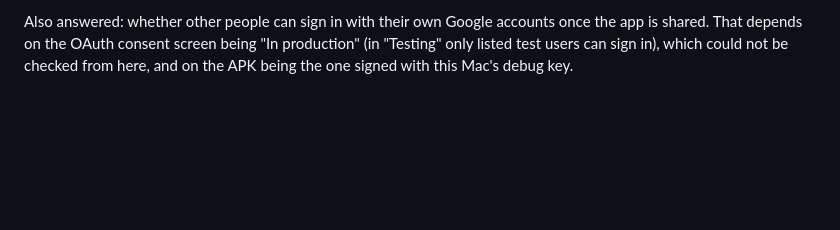
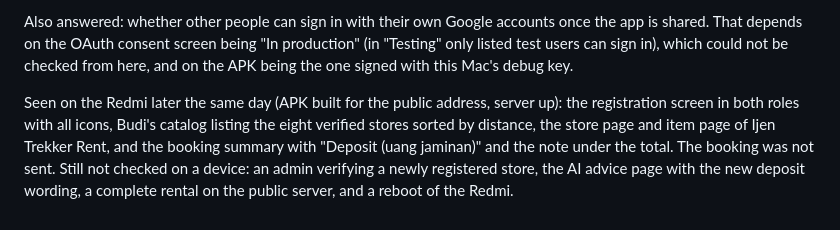
Before and after one commit to DinarAziz/rentgear, a Markdown page: rentgear_app/HANDOFF.md, the part around the change. Rendered like a GitHub page; blank space fills up the shorter version.

Commit message:
Note the on-device checks of registration and the new stores
Co-Authored-By: Claude Opus 5.5 <noreply@anthropic.com>

```diff
--- a/rentgear_app/HANDOFF.md
+++ b/rentgear_app/HANDOFF.md
@@ -944,3 +944,9 @@ files the first stores use, so the same picture appears in more than one store;
 Also answered: whether other people can sign in with their own Google accounts once the app is shared. That depends
 on the OAuth consent screen being "In production" (in "Testing" only listed test users can sign in), which could not
 be checked from here, and on the APK being the one signed with this Mac's debug key.
+
+Seen on the Redmi later the same day (APK built for the public address, server up): the registration screen in both
+roles with all icons, Budi's catalog listing the eight verified stores sorted by distance, the store page and item
+page of Ijen Trekker Rent, and the booking summary with "Deposit (uang jaminan)" and the note under the total. The
+booking was not sent. Still not checked on a device: an admin verifying a newly registered store, the AI advice page
+with the new deposit wording, a complete rental on the public server, and a reboot of the Redmi.
```
